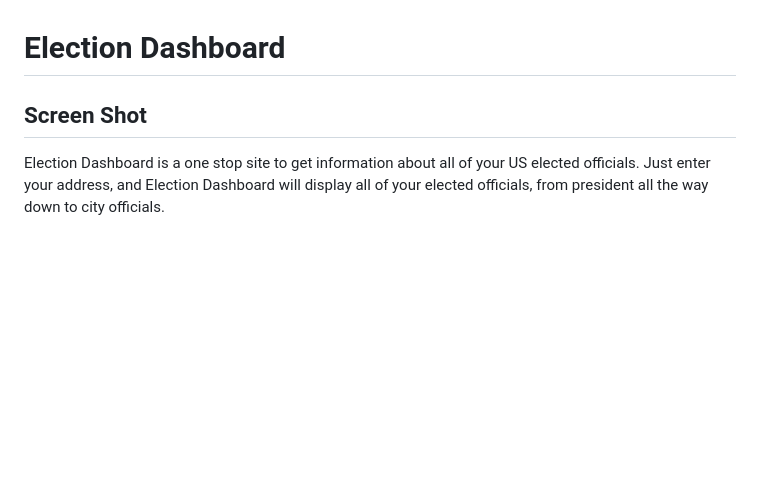
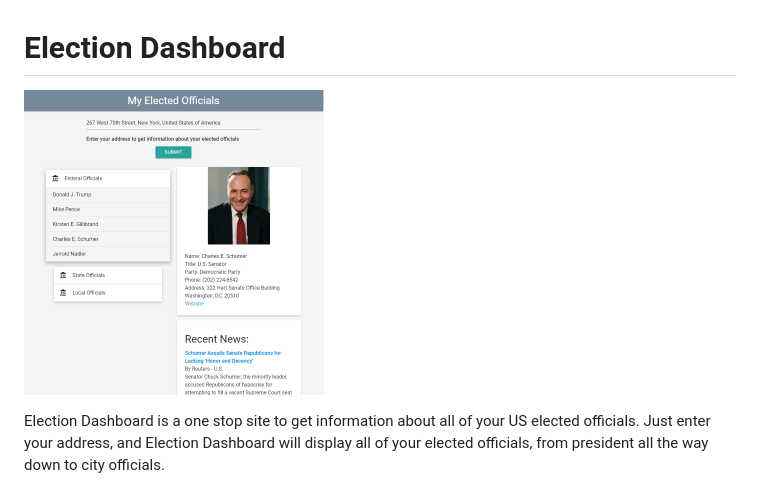
Before and after one commit to elijah415hz/election-dashboard, a Markdown page: README.md, the part around the change. Drawn GitHub-style; pictures changed too: elected_officials.png (added); blank space fills up the shorter version.

Commit message:
Added screenshot to README

```diff
--- a/README.md
+++ b/README.md
@@ -1,5 +1,6 @@
 # Election Dashboard
-## Screen Shot
+![Screen Shot](elected_officials.png)
+
 Election Dashboard is a one stop site to get information about all of your US elected officials. Just enter your address, and Election Dashboard will display all of your elected officials, from president all the way down to city officials.
 
 ### How to use
```
